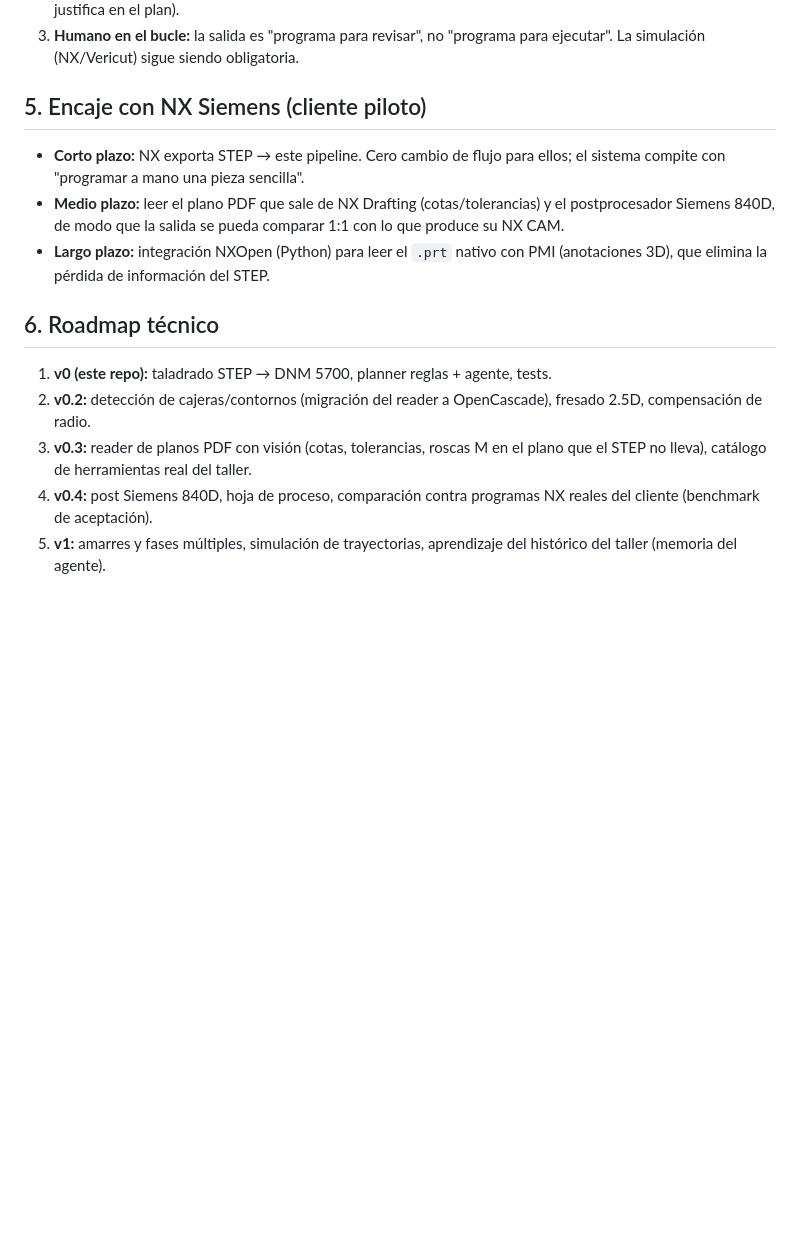
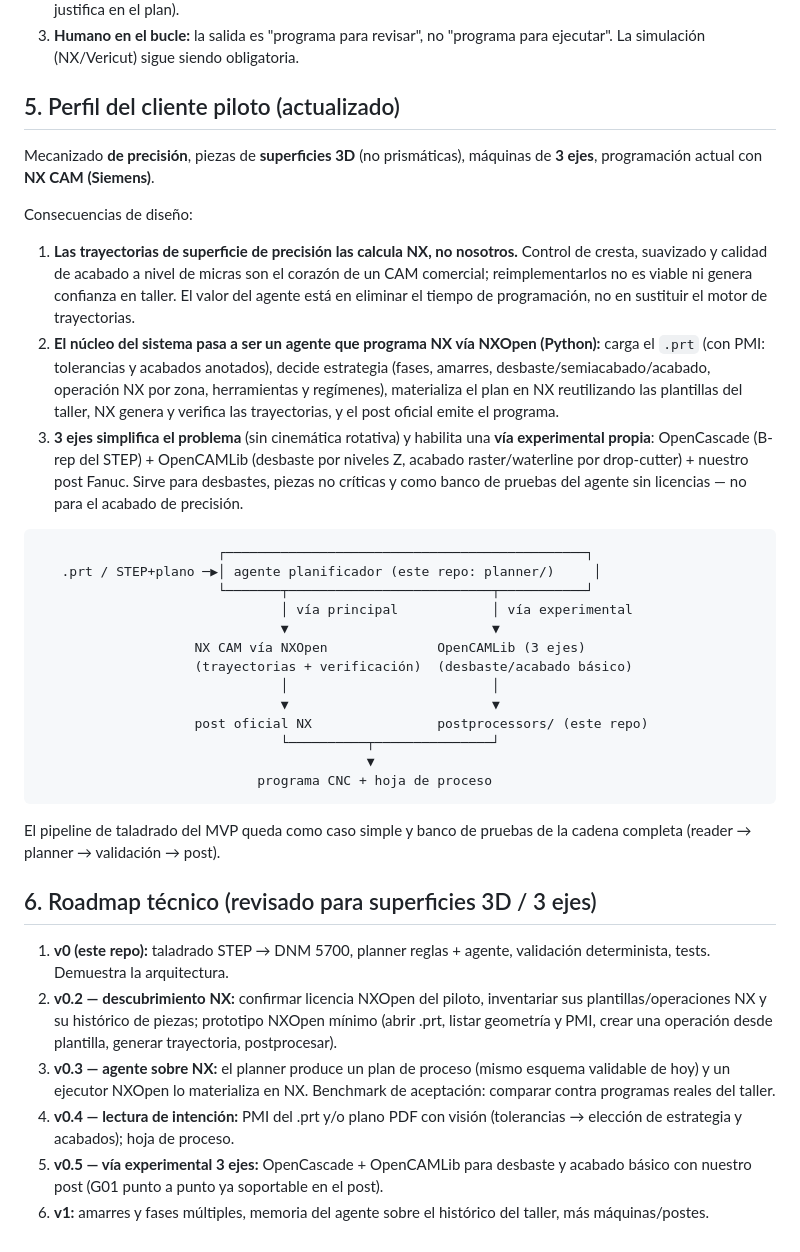
Before and after one commit to lazpiurantxon-bot/astro-blog-starter-templatev2, a Markdown page: cad2gcode/docs/ARQUITECTURA.md, the part around the change. Drawn GitHub-style; blank space fills up the shorter version.

Commit message:
Pivot architecture: precision 3D surfaces on 3-axis machines via NX orchestration
Pilot does precision machining of sculpted surfaces on 3-axis VMCs with NX CAM.
Core direction becomes an agent programming NX through NXOpen (NX keeps
computing precision toolpaths); OpenCAMLib pipeline noted as experimental
3-axis track. Drilling MVP remains as simple case and test bench.

Co-Authored-By: Claude Fable 5 <noreply@anthropic.com>
Claude-Session: https://claude.ai/code/session_01CoRyNFgCapasiCAhFH24Wu

````diff
--- a/cad2gcode/docs/ARQUITECTURA.md
+++ b/cad2gcode/docs/ARQUITECTURA.md
@@ -135,24 +135,63 @@ Reglas del sistema:
 3. **Humano en el bucle:** la salida es "programa para revisar", no "programa para
    ejecutar". La simulación (NX/Vericut) sigue siendo obligatoria.
 
-## 5. Encaje con NX Siemens (cliente piloto)
+## 5. Perfil del cliente piloto (actualizado)
 
-- **Corto plazo:** NX exporta STEP → este pipeline. Cero cambio de flujo para ellos;
-  el sistema compite con "programar a mano una pieza sencilla".
-- **Medio plazo:** leer el plano PDF que sale de NX Drafting (cotas/tolerancias) y
-  el postprocesador Siemens 840D, de modo que la salida se pueda comparar 1:1 con
-  lo que produce su NX CAM.
-- **Largo plazo:** integración NXOpen (Python) para leer el `.prt` nativo con PMI
-  (anotaciones 3D), que elimina la pérdida de información del STEP.
+Mecanizado **de precisión**, piezas de **superficies 3D** (no prismáticas),
+máquinas de **3 ejes**, programación actual con **NX CAM (Siemens)**.
 
-## 6. Roadmap técnico
+Consecuencias de diseño:
 
-1. **v0 (este repo):** taladrado STEP → DNM 5700, planner reglas + agente, tests.
-2. **v0.2:** detección de cajeras/contornos (migración del reader a OpenCascade),
-   fresado 2.5D, compensación de radio.
-3. **v0.3:** reader de planos PDF con visión (cotas, tolerancias, roscas M en el
-   plano que el STEP no lleva), catálogo de herramientas real del taller.
-4. **v0.4:** post Siemens 840D, hoja de proceso, comparación contra programas NX
-   reales del cliente (benchmark de aceptación).
-5. **v1:** amarres y fases múltiples, simulación de trayectorias, aprendizaje del
-   histórico del taller (memoria del agente).
+1. **Las trayectorias de superficie de precisión las calcula NX, no nosotros.**
+   Control de cresta, suavizado y calidad de acabado a nivel de micras son el
+   corazón de un CAM comercial; reimplementarlos no es viable ni genera confianza
+   en taller. El valor del agente está en eliminar el tiempo de programación,
+   no en sustituir el motor de trayectorias.
+2. **El núcleo del sistema pasa a ser un agente que programa NX vía NXOpen
+   (Python):** carga el `.prt` (con PMI: tolerancias y acabados anotados),
+   decide estrategia (fases, amarres, desbaste/semiacabado/acabado, operación NX
+   por zona, herramientas y regímenes), materializa el plan en NX reutilizando
+   las plantillas del taller, NX genera y verifica las trayectorias, y el post
+   oficial emite el programa.
+3. **3 ejes simplifica el problema** (sin cinemática rotativa) y habilita una
+   **vía experimental propia**: OpenCascade (B-rep del STEP) + OpenCAMLib
+   (desbaste por niveles Z, acabado raster/waterline por drop-cutter) + nuestro
+   post Fanuc. Sirve para desbastes, piezas no críticas y como banco de pruebas
+   del agente sin licencias — no para el acabado de precisión.
+
+```
+                       ┌──────────────────────────────────────────────┐
+   .prt / STEP+plano ─▶│ agente planificador (este repo: planner/)     │
+                       └───────┬──────────────────────────┬───────────┘
+                               │ vía principal            │ vía experimental
+                               ▼                          ▼
+                    NX CAM vía NXOpen              OpenCAMLib (3 ejes)
+                    (trayectorias + verificación)  (desbaste/acabado básico)
+                               │                          │
+                               ▼                          ▼
+                    post oficial NX                postprocessors/ (este repo)
+                               └──────────┬───────────────┘
+                                          ▼
+                            programa CNC + hoja de proceso
+```
+
+El pipeline de taladrado del MVP queda como caso simple y banco de pruebas de
+la cadena completa (reader → planner → validación → post).
+
+## 6. Roadmap técnico (revisado para superficies 3D / 3 ejes)
+
+1. **v0 (este repo):** taladrado STEP → DNM 5700, planner reglas + agente,
+   validación determinista, tests. Demuestra la arquitectura.
+2. **v0.2 — descubrimiento NX:** confirmar licencia NXOpen del piloto,
+   inventariar sus plantillas/operaciones NX y su histórico de piezas; prototipo
+   NXOpen mínimo (abrir .prt, listar geometría y PMI, crear una operación desde
+   plantilla, generar trayectoria, postprocesar).
+3. **v0.3 — agente sobre NX:** el planner produce un plan de proceso (mismo
+   esquema validable de hoy) y un ejecutor NXOpen lo materializa en NX.
+   Benchmark de aceptación: comparar contra programas reales del taller.
+4. **v0.4 — lectura de intención:** PMI del .prt y/o plano PDF con visión
+   (tolerancias → elección de estrategia y acabados); hoja de proceso.
+5. **v0.5 — vía experimental 3 ejes:** OpenCascade + OpenCAMLib para desbaste y
+   acabado básico con nuestro post (G01 punto a punto ya soportable en el post).
+6. **v1:** amarres y fases múltiples, memoria del agente sobre el histórico del
+   taller, más máquinas/postes.
````
Also changed, not shown: cad2gcode/README.md (+8 -1 lines).
